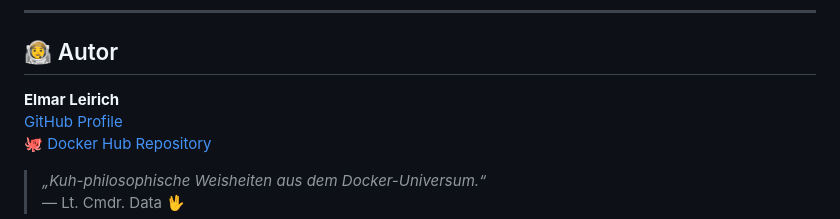
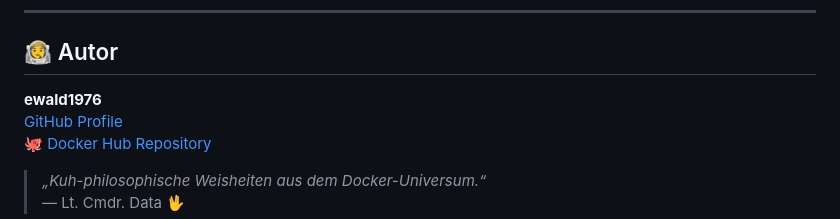
Before and after one commit to ewald1976/fortune-cowsay-api, a Markdown page: README.md, the part around the change. GitHub-like rendering.

Commit message:
Update author name in README.md to match GitHub profile

```diff
--- a/README.md
+++ b/README.md
@@ -191,7 +191,7 @@ MIT License © 2025 Elmar Leirich
 
 ## 🧑‍🚀 Autor
 
-**Elmar Leirich**
+**ewald1976**
 [GitHub Profile](https://github.com/ewald1976)
 🐙 [Docker Hub Repository](https://hub.docker.com/r/ewald1976/fortune-cowsay-api)
 
```
